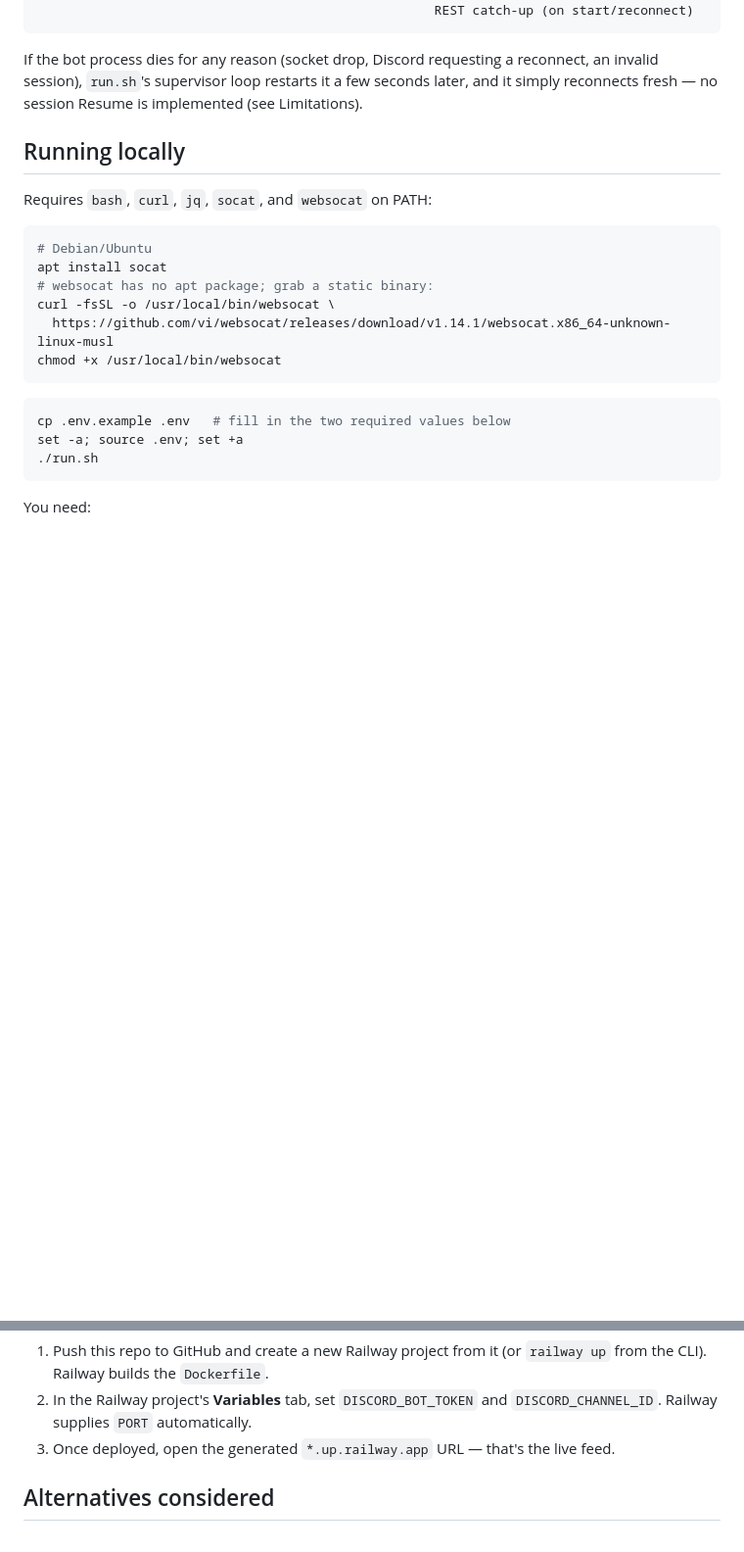
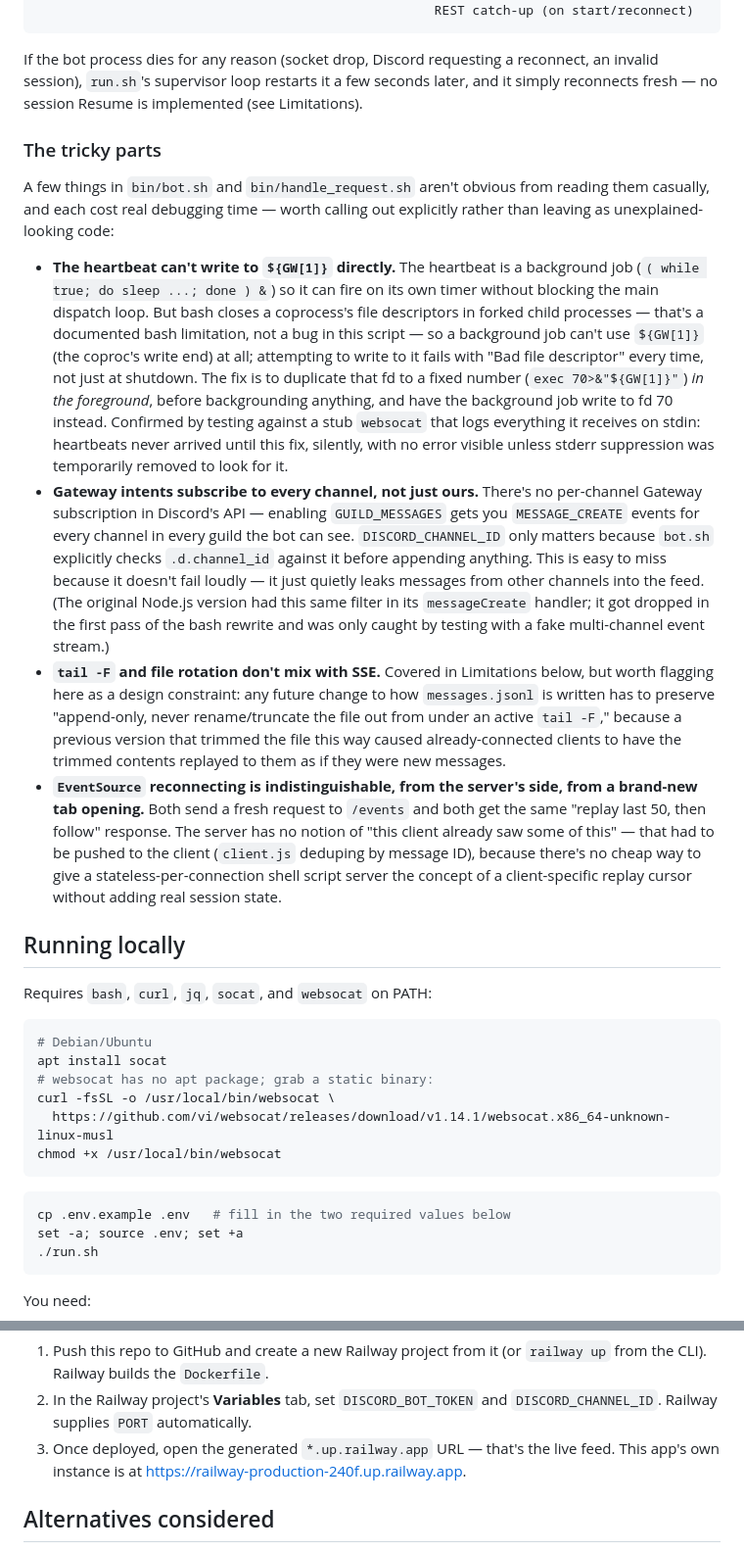
Before and after one commit to smerwin/railway, a Markdown page: README.md, 2 parts joined by grey strips. Shown at 98% size. GitHub-like rendering; blank space fills up the shorter version.

Commit message:
Add live demo URL and a deeper design writeup to the README
Adds the Railway production URL, a "Why bash?" section that's honest
about the motivation (a self-imposed constraint to see what's left of
this app once the runtime/framework are stripped away, not a real
engineering recommendation), and a "The tricky parts" section
documenting the actual gotchas hit and fixed during development: the
coproc-fd-closed-in-forked-children bash limitation, the missing
per-channel filter (Gateway intents subscribe to every channel), the
tail -F/file-rotation duplicate bug, and the SSE-reconnect replay bug.

```diff
--- a/README.md
+++ b/README.md
@@ -57,6 +86,52 @@ If the bot process dies for any reason (socket drop, Discord requesting a
 reconnect, an invalid session), `run.sh`'s supervisor loop restarts it a
 few seconds later, and it simply reconnects fresh — no session Resume is
 implemented (see Limitations).
+
+### The tricky parts
+
+A few things in `bin/bot.sh` and `bin/handle_request.sh` aren't obvious
+from reading them casually, and each cost real debugging time — worth
+calling out explicitly rather than leaving as unexplained-looking code:
+
+- **The heartbeat can't write to `${GW[1]}` directly.** The heartbeat is
+  a background job (`( while true; do sleep ...; done ) &`) so it can
+  fire on its own timer without blocking the main dispatch loop. But bash
+  closes a coprocess's file descriptors in forked child processes —
+  that's a documented bash limitation, not a bug in this script — so a
+  background job can't use `${GW[1]}` (the coproc's write end) at all;
+  attempting to write to it fails with "Bad file descriptor" every
+  time, not just at shutdown. The fix is to duplicate that fd to a fixed
+  number (`exec 70>&"${GW[1]}"`) *in the foreground*, before backgrounding
+  anything, and have the background job write to fd 70 instead. Confirmed
+  by testing against a stub `websocat` that logs everything it receives
+  on stdin: heartbeats never arrived until this fix, silently, with no
+  error visible unless stderr suppression was temporarily removed to
+  look for it.
+- **Gateway intents subscribe to every channel, not just ours.** There's
+  no per-channel Gateway subscription in Discord's API — enabling
+  `GUILD_MESSAGES` gets you `MESSAGE_CREATE` events for every channel in
+  every guild the bot can see. `DISCORD_CHANNEL_ID` only matters because
+  `bot.sh` explicitly checks `.d.channel_id` against it before appending
+  anything. This is easy to miss because it doesn't fail loudly — it
+  just quietly leaks messages from other channels into the feed. (The
+  original Node.js version had this same filter in its `messageCreate`
+  handler; it got dropped in the first pass of the bash rewrite and was
+  only caught by testing with a fake multi-channel event stream.)
+- **`tail -F` and file rotation don't mix with SSE.** Covered in
+  Limitations below, but worth flagging here as a design constraint: any
+  future change to how `messages.jsonl` is written has to preserve
+  "append-only, never rename/truncate the file out from under an active
+  `tail -F`," because a previous version that trimmed the file this way
+  caused already-connected clients to have the trimmed contents replayed
+  to them as if they were new messages.
+- **`EventSource` reconnecting is indistinguishable, from the server's
+  side, from a brand-new tab opening.** Both send a fresh request to
+  `/events` and both get the same "replay last 50, then follow" response.
+  The server has no notion of "this client already saw some of this" —
+  that had to be pushed to the client (`client.js` deduping by message
+  ID), because there's no cheap way to give a stateless-per-connection
+  shell script server the concept of a client-specific replay cursor
+  without adding real session state.
 
 ## Running locally
 
@@ -110,7 +185,8 @@ the `DOCKERFILE` builder.
 2. In the Railway project's **Variables** tab, set `DISCORD_BOT_TOKEN` and
    `DISCORD_CHANNEL_ID`. Railway supplies `PORT` automatically.
 3. Once deployed, open the generated `*.up.railway.app` URL — that's the
-   live feed.
+   live feed. This app's own instance is at
+   https://railway-production-240f.up.railway.app.
 
 ## Alternatives considered
 
```
Also changed, not shown: other parts of README.md (+30 -1 lines).
